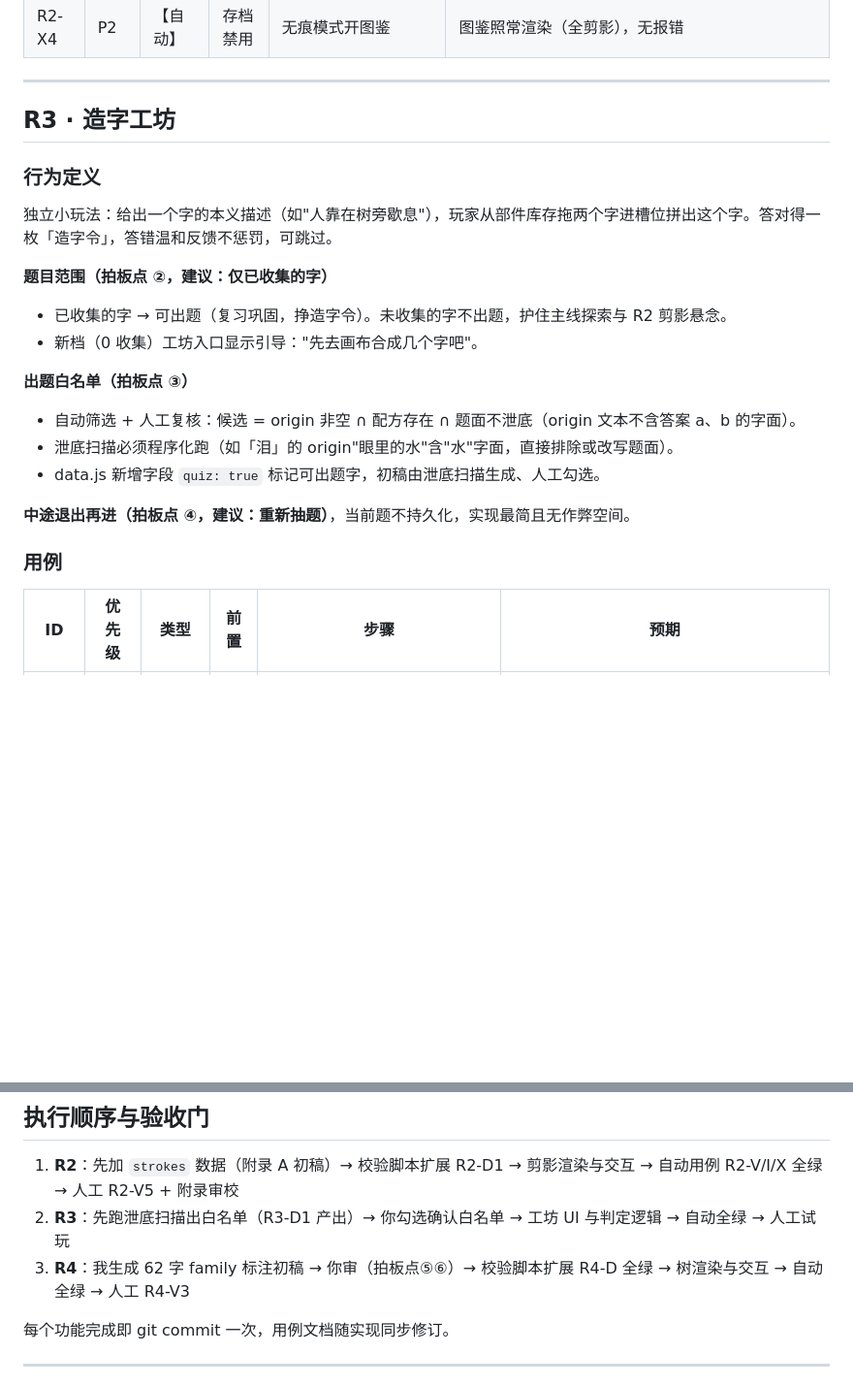
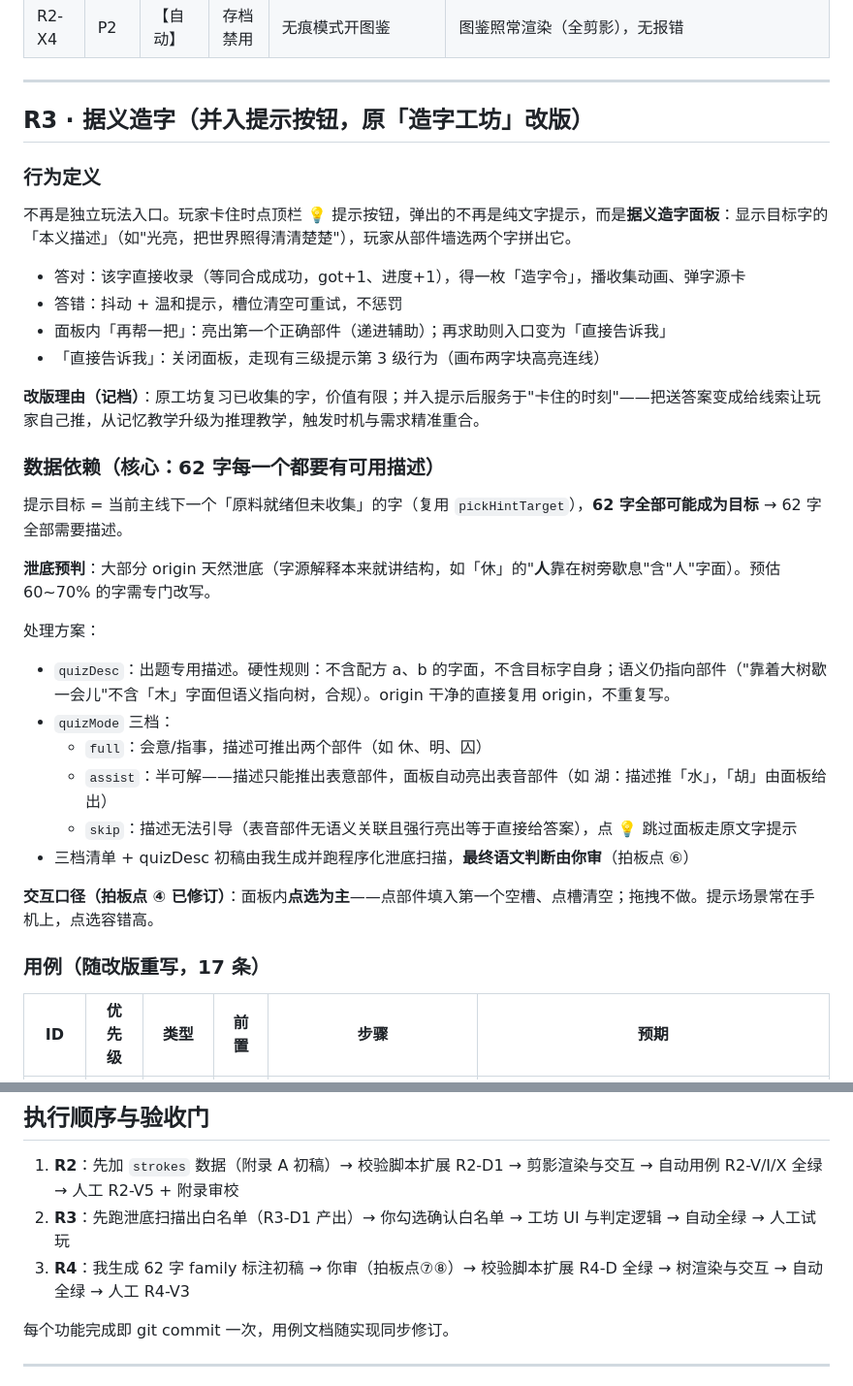
Before and after one commit to hipigod/zizi-shenghua, a Markdown page: 测试用例_R2R3R4.md, 2 parts joined by grey strips. Shown at 97% size. Drawn GitHub-style; blank space fills up the shorter version.

```diff
--- a/测试用例_R2R3R4.md
+++ b/测试用例_R2R3R4.md
@@ -48,24 +48,36 @@
 
 ---
 
-## R3 · 造字工坊
+## R3 · 据义造字（并入提示按钮，原「造字工坊」改版）
 
 ### 行为定义
 
-独立小玩法：给出一个字的本义描述（如"人靠在树旁歇息"），玩家从部件库存拖两个字进槽位拼出这个字。答对得一枚「造字令」，答错温和反馈不惩罚，可跳过。
+不再是独立玩法入口。玩家卡住时点顶栏 💡 提示按钮，弹出的不再是纯文字提示，而是**据义造字面板**：显示目标字的「本义描述」（如"光亮，把世界照得清清楚楚"），玩家从部件墙选两个字拼出它。
 
-**题目范围（拍板点 ②，建议：仅已收集的字）**
-- 已收集的字 → 可出题（复习巩固，挣造字令）。未收集的字不出题，护住主线探索与 R2 剪影悬念。
-- 新档（0 收集）工坊入口显示引导："先去画布合成几个字吧"。
+- 答对：该字直接收录（等同合成成功，got+1、进度+1），得一枚「造字令」，播收集动画、弹字源卡
+- 答错：抖动 + 温和提示，槽位清空可重试，不惩罚
+- 面板内「再帮一把」：亮出第一个正确部件（递进辅助）；再求助则入口变为「直接告诉我」
+- 「直接告诉我」：关闭面板，走现有三级提示第 3 级行为（画布两字块高亮连线）
 
-**出题白名单（拍板点 ③）**
-- 自动筛选 + 人工复核：候选 = origin 非空 ∩ 配方存在 ∩ 题面不泄底（origin 文本不含答案 a、b 的字面）。
-- 泄底扫描必须程序化跑（如「泪」的 origin"眼里的水"含"水"字面，直接排除或改写题面）。
-- data.js 新增字段 `quiz: true` 标记可出题字，初稿由泄底扫描生成、人工勾选。
+**改版理由（记档）**：原工坊复习已收集的字，价值有限；并入提示后服务于"卡住的时刻"——把送答案变成给线索让玩家自己推，从记忆教学升级为推理教学，触发时机与需求精准重合。
 
-**中途退出再进（拍板点 ④，建议：重新抽题）**，当前题不持久化，实现最简且无作弊空间。
+### 数据依赖（核心：62 字每一个都要有可用描述）
 
-### 用例
+提示目标 = 当前主线下一个「原料就绪但未收集」的字（复用 `pickHintTarget`），**62 字全部可能成为目标** → 62 字全部需要描述。
+
+**泄底预判**：大部分 origin 天然泄底（字源解释本来就讲结构，如「休」的"**人**靠在树旁歇息"含"人"字面）。预估 60~70% 的字需专门改写。
+
+处理方案：
+- `quizDesc`：出题专用描述。硬性规则：不含配方 a、b 的字面，不含目标字自身；语义仍指向部件（"靠着大树歇一会儿"不含「木」字面但语义指向树，合规）。origin 干净的直接复用 origin，不重复写。
+- `quizMode` 三档：
+  - `full`：会意/指事，描述可推出两个部件（如 休、明、囚）
+  - `assist`：半可解——描述只能推出表意部件，面板自动亮出表音部件（如 湖：描述推「水」，「胡」由面板给出）
+  - `skip`：描述无法引导（表音部件无语义关联且强行亮出等于直接给答案），点 💡 跳过面板走原文字提示
+- 三档清单 + quizDesc 初稿由我生成并跑程序化泄底扫描，**最终语文判断由你审**（拍板点 ⑥）
+
+**交互口径（拍板点 ④ 已修订）**：面板内**点选为主**——点部件填入第一个空槽、点槽清空；拖拽不做。提示场景常在手机上，点选容错高。
+
+### 用例（随改版重写，17 条）
 
 | ID | 优先级 | 类型 | 前置 | 步骤 | 预期 |
 |---|---|---|---|---|---|
@@ -123,7 +140,7 @@
 
 1. **R2**：先加 `strokes` 数据（附录 A 初稿）→ 校验脚本扩展 R2-D1 → 剪影渲染与交互 → 自动用例 R2-V/I/X 全绿 → 人工 R2-V5 + 附录审校
 2. **R3**：先跑泄底扫描出白名单（R3-D1 产出）→ 你勾选确认白名单 → 工坊 UI 与判定逻辑 → 自动全绿 → 人工试玩
-3. **R4**：我生成 62 字 family 标注初稿 → 你审（拍板点⑤⑥）→ 校验脚本扩展 R4-D 全绿 → 树渲染与交互 → 自动全绿 → 人工 R4-V3
+3. **R4**：我生成 62 字 family 标注初稿 → 你审（拍板点⑦⑧）→ 校验脚本扩展 R4-D 全绿 → 树渲染与交互 → 自动全绿 → 人工 R4-V3
 
 每个功能完成即 git commit 一次，用例文档随实现同步修订。
 
```
Also changed, not shown: other parts of 测试用例_R2R3R4.md (+22 -17 lines).
